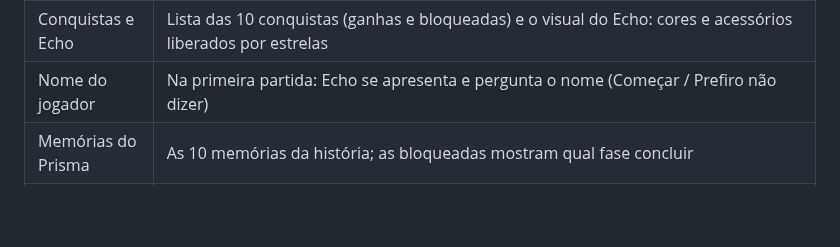
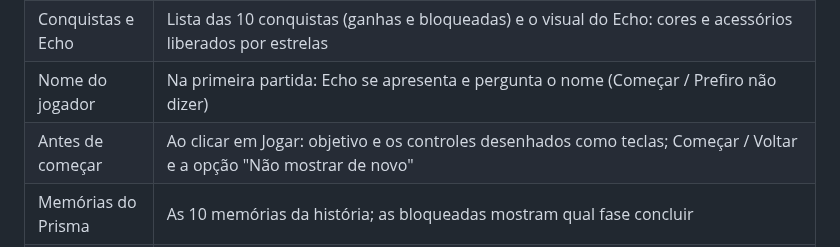
Before and after one commit to FelipeAnjos20/Jogo-Prisma, a Markdown page: docs/GDD.md, the part around the change. Rendered like a GitHub page; blank space fills up the shorter version.

```diff
--- a/docs/GDD.md
+++ b/docs/GDD.md
@@ -245,6 +245,7 @@ comentários para não poluir a tela.
 | Menu principal | Jogar/Continuar, Seleção de fases, Memórias do Prisma, Conquistas e Echo, Como jogar, Opções, Créditos e Sair; prisma animado com os fragmentos recuperados; total de estrelas |
 | Conquistas e Echo | Lista das 10 conquistas (ganhas e bloqueadas) e o visual do Echo: cores e acessórios liberados por estrelas |
 | Nome do jogador | Na primeira partida: Echo se apresenta e pergunta o nome (Começar / Prefiro não dizer) |
+| Antes de começar | Ao clicar em Jogar: objetivo e os controles desenhados como teclas; Começar / Voltar e a opção "Não mostrar de novo" |
 | Memórias do Prisma | As 10 memórias da história; as bloqueadas mostram qual fase concluir |
 | Seleção de fases | O Farol de Aurora: 10 andares (de baixo para cima) com janela acesa, estrelas ou cadeado; lanterna que brilha com os fragmentos; cartão com miniatura grande, objetivo, meta, recorde e botão Jogar |
 | HUD da fase | Echo clicável (onde ele também fala), nome e objetivo, rotações com barrinha colorida em relação à meta, cristais como gemas que acendem, botões com ícone (lâmpada H, reiniciar R, pausa Esc); linha de atalhos que cresce conforme a fase e muda quando o controle é usado |
```
Also changed, not shown: CHANGELOG.md (+12 -0 lines), README.md (+4 -0 lines), docs/img/antes_de_comecar.png (added), 3 other files.
